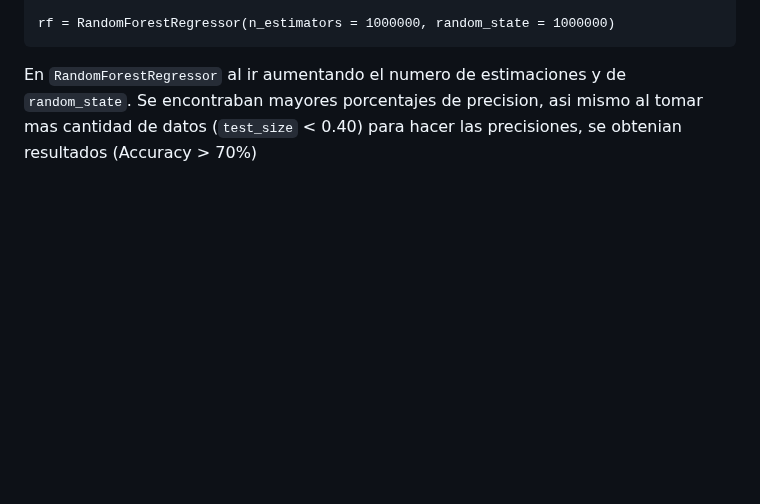
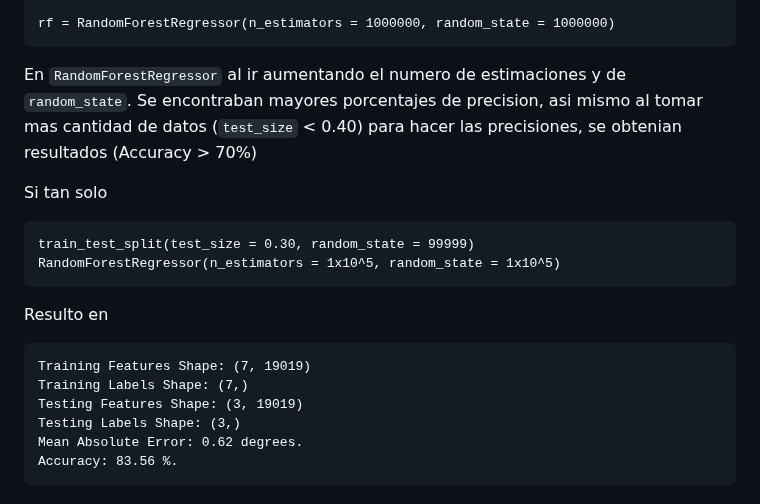
Before and after one commit to Marcos0Ramirez/Pseudomnas_Bitacora, a Markdown page: Random Forest/RandomForest_Rstudio.md, the part around the change. Rendered like a GitHub page; blank space fills up the shorter version.

````diff
--- a/Random Forest/RandomForest_Rstudio.md
+++ b/Random Forest/RandomForest_Rstudio.md
@@ -669,3 +669,18 @@ train_mtz_class_caracteres, test_mtz_class_caracteres, train_labels,  test_label
 rf = RandomForestRegressor(n_estimators = 1000000, random_state = 1000000)
 ```
 En `RandomForestRegressor` al ir aumentando el numero de estimaciones y de `random_state`. Se encontraban mayores porcentajes de precision, asi mismo al tomar mas cantidad de datos (`test_size` < 0.40) para hacer las precisiones, se obtenian resultados (Accuracy > 70%)
+
+Si tan solo
+```
+train_test_split(test_size = 0.30, random_state = 99999)
+RandomForestRegressor(n_estimators = 1x10^5, random_state = 1x10^5)
+```
+Resulto en
+```
+Training Features Shape: (7, 19019)
+Training Labels Shape: (7,)
+Testing Features Shape: (3, 19019)
+Testing Labels Shape: (3,)
+Mean Absolute Error: 0.62 degrees.
+Accuracy: 83.56 %.
+```
````
